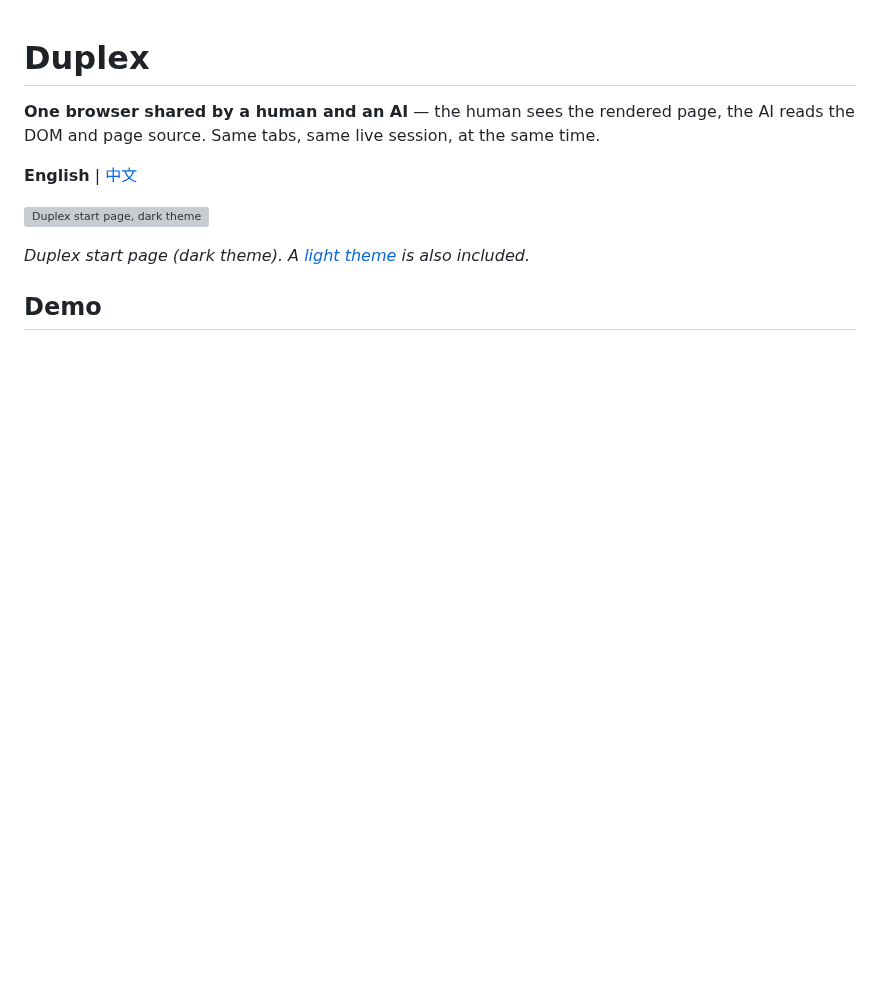
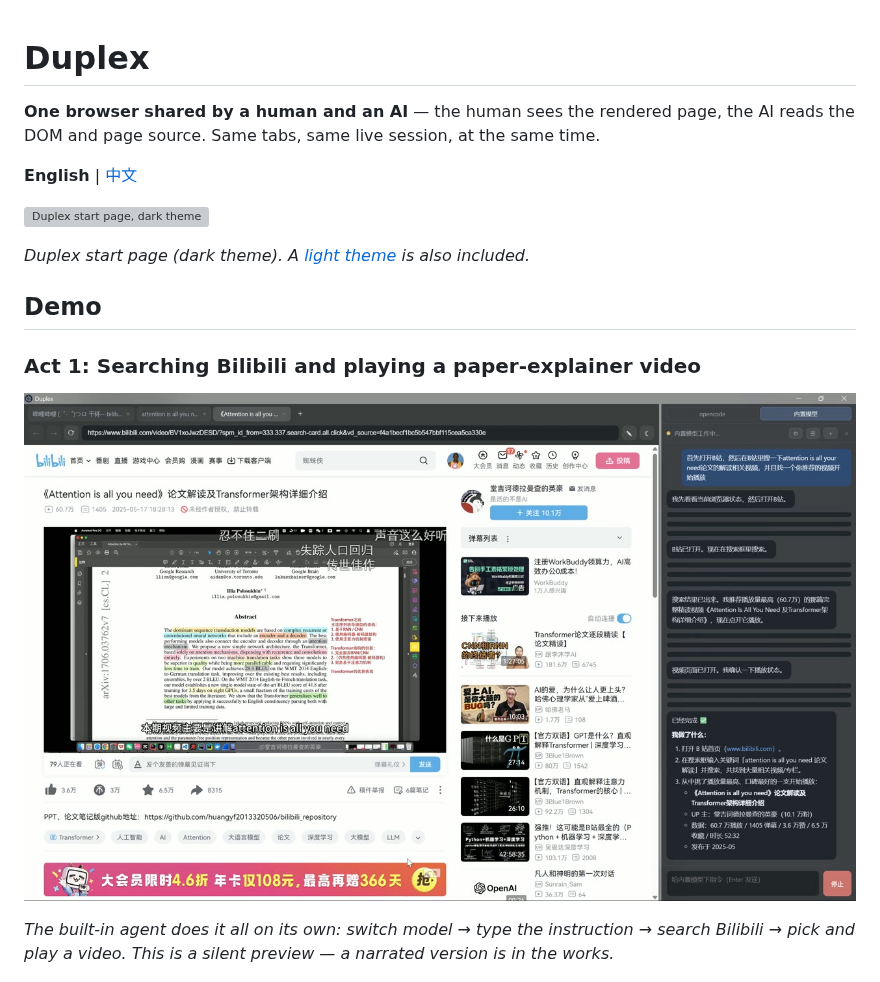
Before and after one commit to Eric-huang799/duplex, a Markdown page: README.md, the part around the change. Drawn GitHub-style; pictures changed too: docs/screenshots/demo-video-cover.jpg (added); blank space fills up the shorter version; grey boxes are pictures that could not be loaded.

Commit message:
docs: add Act-1 demo video (silent preview) to README Demo section

```diff
--- a/README.md
+++ b/README.md
@@ -9,6 +9,12 @@
 *Duplex start page (dark theme). A [light theme](docs/screenshots/start-page-light.png) is also included.*
 
 ## Demo
+
+### Act 1: Searching Bilibili and playing a paper-explainer video
+
+[![Click to play the demo](docs/screenshots/demo-video-cover.jpg)](docs/videos/act1-bilibili-demo.mp4)
+
+*The built-in agent does it all on its own: switch model → type the instruction → search Bilibili → pick and play a video. This is a silent preview — a narrated version is in the works.*
 
 ![Controlling Excel for the web with Duplex](docs/screenshots/excel-web-demo.png)
 
```
Also changed, not shown: README.zh-CN.md (+6 -0 lines), 1 other file.
